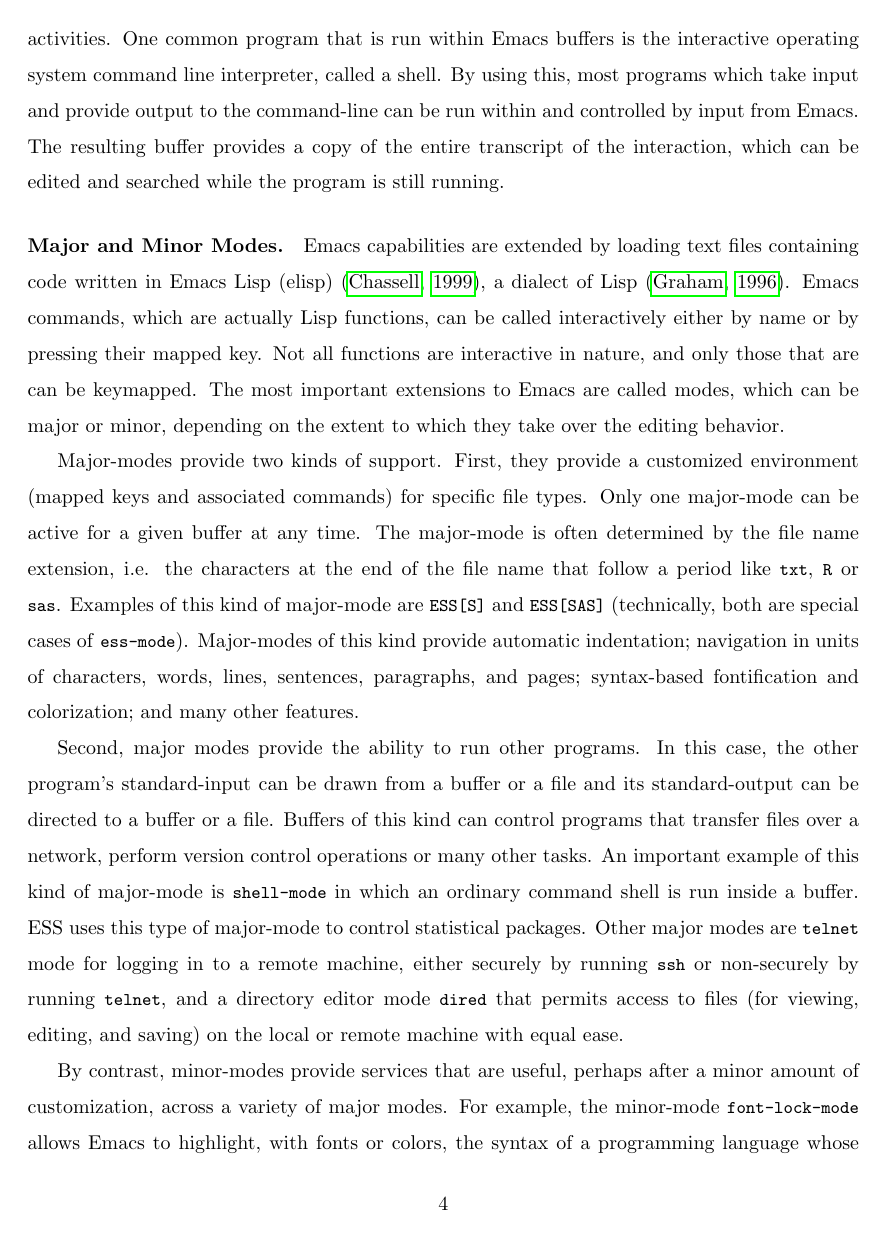
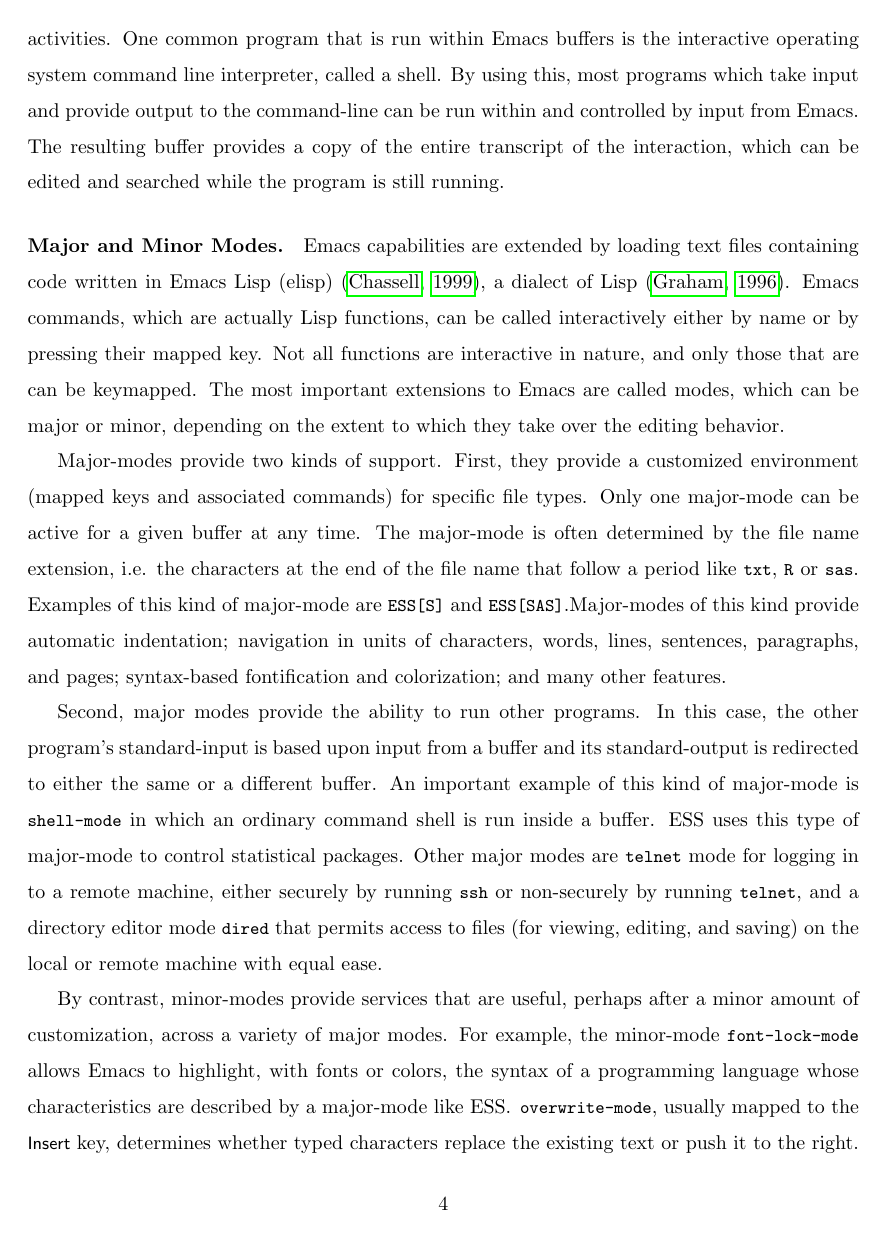
Before and after one commit to emacs-ess/ESS, a LaTeX paper (doc/jcgs/essJCGSv2.tex): page 4 of 20. Compiled offline with pdfLaTeX.

Commit message:
version control and file tranfer (ala efs or ange-ftp or tramp) are minor modes!
git-svn-id: https://svn.r-project.org/ESS/trunk@2002 0bbaf3bd-34e0-0310-bf65-c717079852d4

```diff
--- a/doc/jcgs/essJCGSv2.tex
+++ b/doc/jcgs/essJCGSv2.tex
@@ -146,7 +146,7 @@ intelligent environment for statistical analysis}
     Milwaukee, WI, USA (E-mail: rsparapa@mcw.edu)}}
 
 %%S\date{\today}
-\date{$ $Date: 2002/02/05 22:53:17 $ - $Revision: 1.110 $ $\tiny printed \today}
+\date{$ $Date: 2002/02/05 22:58:12 $ - $Revision: 1.111 $ $\tiny printed \today}
 
 \begin{document}
 
@@ -306,18 +306,16 @@ buffer at any time.  The major-mode is often determined by the file
 name extension, i.e. the characters at the end of the file name that
 follow a period like \stexttt{txt}, \stexttt{R} or \stexttt{sas}.
 Examples of this kind of major-mode are \stexttt{ESS[S]} and
-\stexttt{ESS[SAS]} (technically, both are special cases of
-\stexttt{ess-mode}).  Major-modes of this kind provide automatic
-indentation; navigation in units of characters, words, lines,
-sentences, paragraphs, and pages; syntax-based fontification and
-colorization; and many other features.
+\stexttt{ESS[SAS]}.% which are derived from a  (technically, both are special cases of
+%\stexttt{ess-mode}).
+Major-modes of this kind provide automatic indentation; navigation in
+units of characters, words, lines, sentences, paragraphs, and pages;
+syntax-based fontification and colorization; and many other features.
 
 Second, major modes provide the ability to run other programs.  In
-this case, the other program's standard-input can be drawn from a
-buffer or a file and its standard-output can be directed to a buffer
-or a file.  Buffers of this kind can control programs that transfer
-files over a network, perform version control operations or many other
-tasks.  An important example of this kind of major-mode is
+this case, the other program's standard-input is based upon input from
+a buffer and its standard-output is redirected to either the same or a
+different buffer.  An important example of this kind of major-mode is
 \stexttt{shell-mode} in which an ordinary command shell is run inside
 a buffer.  ESS uses this type of major-mode to control statistical
 packages.  Other major modes are \stexttt{telnet} mode for logging in
```
Also changed, not shown: doc/jcgs/essJCGSv2.tex (4 more changed lines).
